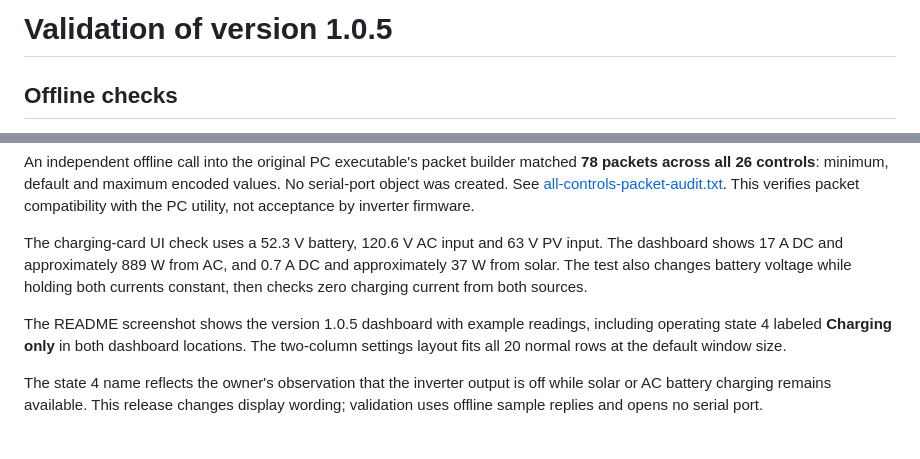
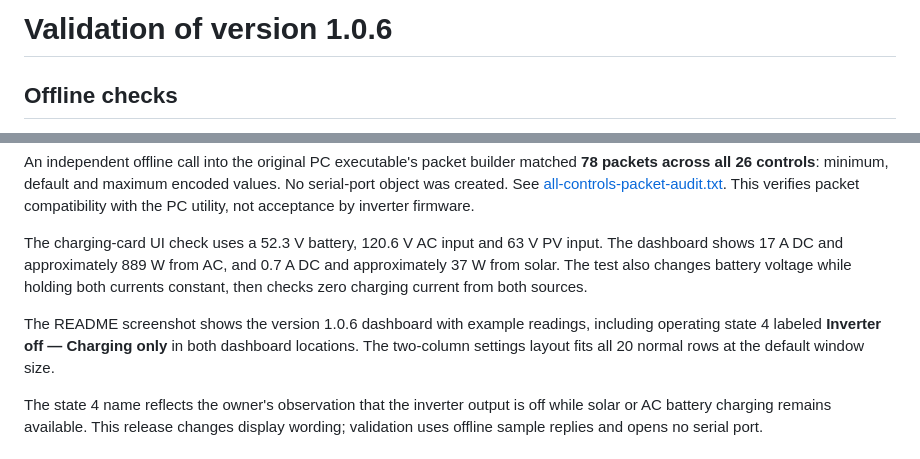
Before and after one commit to jxer/inverter-view, a Markdown page: docs/validation.md, 2 parts joined by grey strips. Drawn GitHub-style.

```diff
--- a/docs/validation.md
+++ b/docs/validation.md
@@ -1,4 +1,4 @@
-# Validation of version 1.0.5
+# Validation of version 1.0.6
 
 ## Offline checks
 
@@ -10,7 +10,7 @@ An independent offline call into the original PC executable's packet builder mat
 
 The charging-card UI check uses a 52.3 V battery, 120.6 V AC input and 63 V PV input. The dashboard shows 17 A DC and approximately 889 W from AC, and 0.7 A DC and approximately 37 W from solar. The test also changes battery voltage while holding both currents constant, then checks zero charging current from both sources.
 
-The README screenshot shows the version 1.0.5 dashboard with example readings, including operating state 4 labeled **Charging only** in both dashboard locations. The two-column settings layout fits all 20 normal rows at the default window size.
+The README screenshot shows the version 1.0.6 dashboard with example readings, including operating state 4 labeled **Inverter off — Charging only** in both dashboard locations. The two-column settings layout fits all 20 normal rows at the default window size.
 
 The state 4 name reflects the owner's observation that the inverter output is off while solar or AC battery charging remains available. This release changes display wording; validation uses offline sample replies and opens no serial port.
 
```
Also changed, not shown: CHANGELOG.md (+6 -0 lines), README.md (+3 -3 lines), docs/images/dashboard-dark.jpg, 9 other files.
